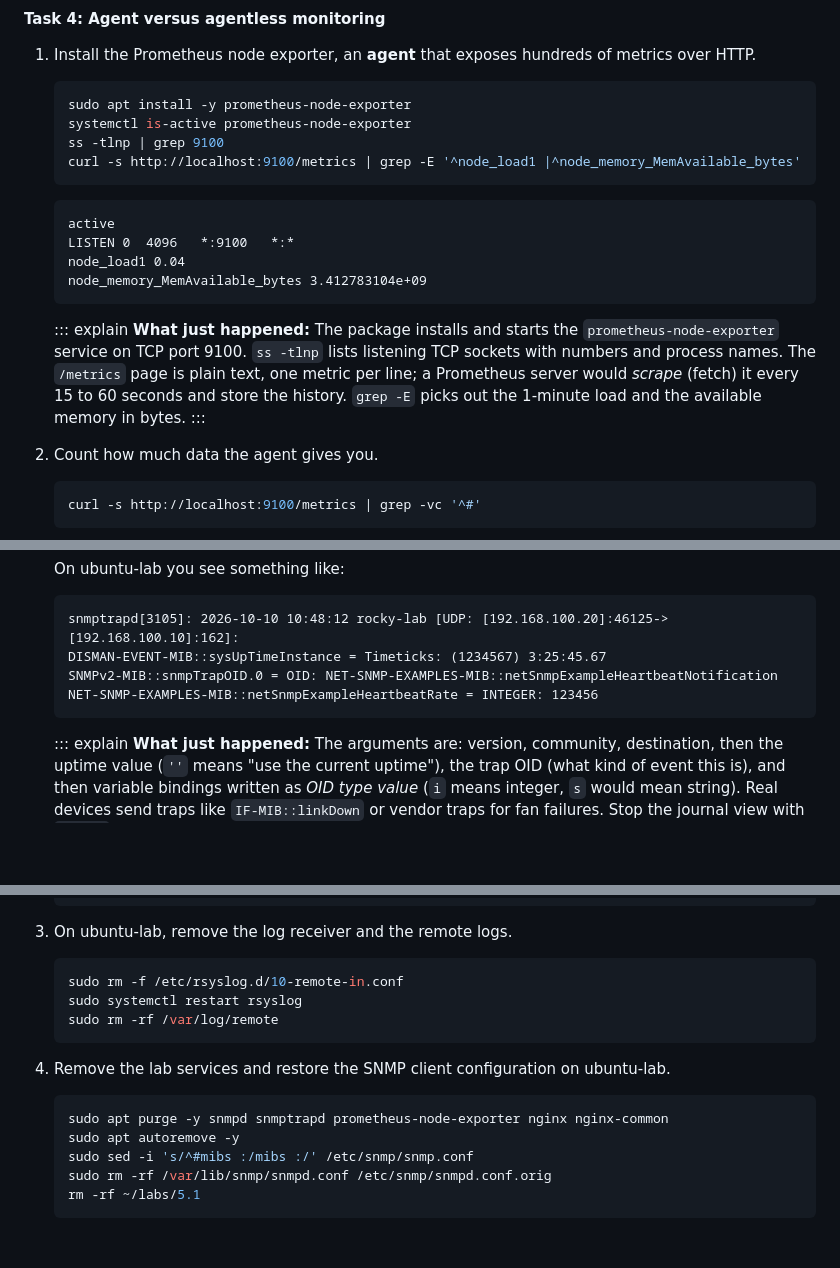
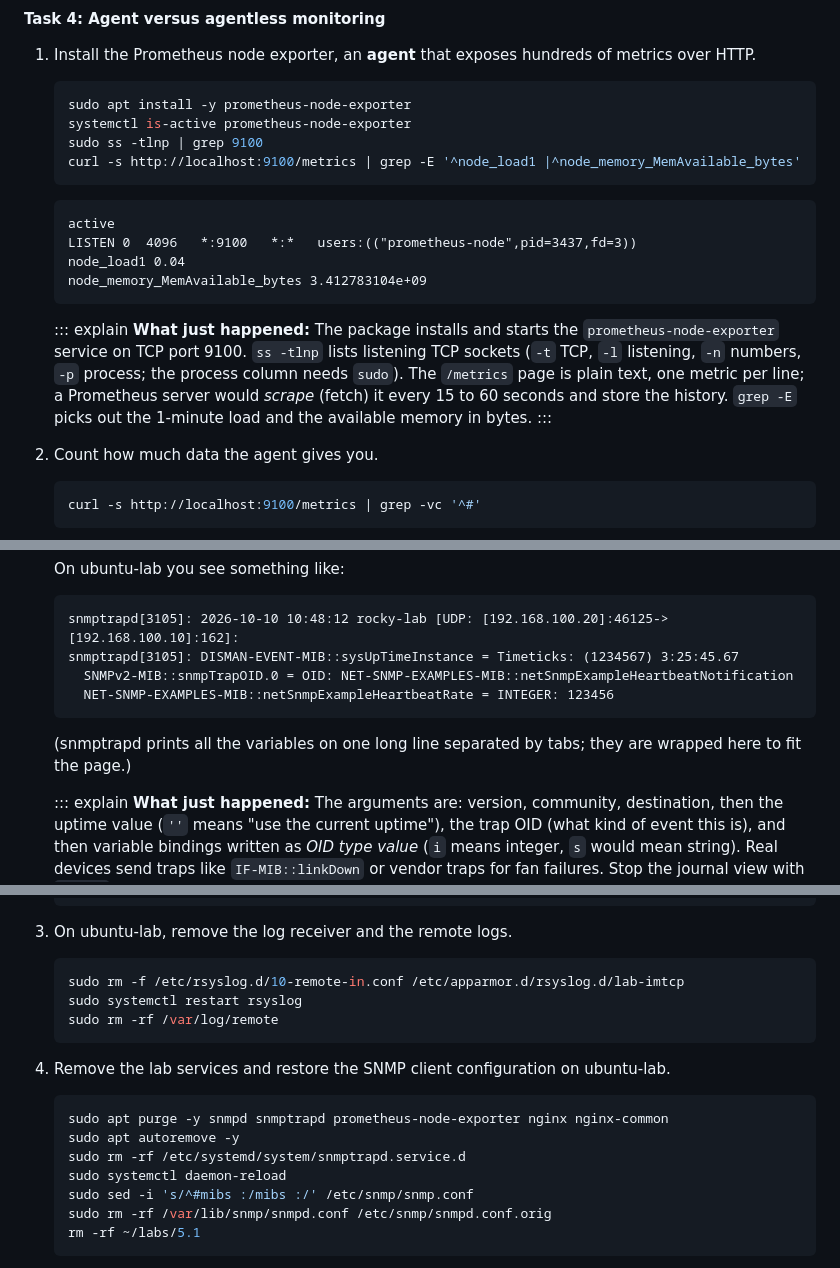
Before and after one commit to TheSTIGMan/repo-for-claude-code-stuff, a Markdown page: linux-plus-labs/labs/5.1.md, 3 parts joined by grey strips. Rendered like a GitHub page; blank space fills up the shorter version.

````diff
--- a/linux-plus-labs/labs/5.1.md
+++ b/linux-plus-labs/labs/5.1.md
@@ -376,19 +376,19 @@ Real alerts usually go to a chat or paging system through a webhook. You will ru
     ```bash
     sudo apt install -y prometheus-node-exporter
     systemctl is-active prometheus-node-exporter
-    ss -tlnp | grep 9100
+    sudo ss -tlnp | grep 9100
     curl -s http://localhost:9100/metrics | grep -E '^node_load1 |^node_memory_MemAvailable_bytes'
     ```
 
     ```{.output}
     active
-    LISTEN 0  4096   *:9100   *:*
+    LISTEN 0  4096   *:9100   *:*   users:(("prometheus-node",pid=3437,fd=3))
     node_load1 0.04
     node_memory_MemAvailable_bytes 3.412783104e+09
     ```
 
     ::: explain
-    **What just happened:** The package installs and starts the `prometheus-node-exporter` service on TCP port 9100. `ss -tlnp` lists listening TCP sockets with numbers and process names. The `/metrics` page is plain text, one metric per line; a Prometheus server would *scrape* (fetch) it every 15 to 60 seconds and store the history. `grep -E` picks out the 1-minute load and the available memory in bytes.
+    **What just happened:** The package installs and starts the `prometheus-node-exporter` service on TCP port 9100. `ss -tlnp` lists listening TCP sockets (`-t` TCP, `-l` listening, `-n` numbers, `-p` process; the process column needs `sudo`). The `/metrics` page is plain text, one metric per line; a Prometheus server would *scrape* (fetch) it every 15 to 60 seconds and store the history. `grep -E` picks out the 1-minute load and the available memory in bytes.
     :::
 
 2. Count how much data the agent gives you.
@@ -594,10 +605,12 @@ Polling asks "how are you?" every few minutes. A trap lets the device shout "som
 
     ```{.output}
     snmptrapd[3105]: 2026-10-10 10:48:12 rocky-lab [UDP: [192.168.100.20]:46125->[192.168.100.10]:162]:
-    DISMAN-EVENT-MIB::sysUpTimeInstance = Timeticks: (1234567) 3:25:45.67
-    SNMPv2-MIB::snmpTrapOID.0 = OID: NET-SNMP-EXAMPLES-MIB::netSnmpExampleHeartbeatNotification
-    NET-SNMP-EXAMPLES-MIB::netSnmpExampleHeartbeatRate = INTEGER: 123456
+    snmptrapd[3105]: DISMAN-EVENT-MIB::sysUpTimeInstance = Timeticks: (1234567) 3:25:45.67
+      SNMPv2-MIB::snmpTrapOID.0 = OID: NET-SNMP-EXAMPLES-MIB::netSnmpExampleHeartbeatNotification
+      NET-SNMP-EXAMPLES-MIB::netSnmpExampleHeartbeatRate = INTEGER: 123456
     ```
+
+    (snmptrapd prints all the variables on one long line separated by tabs; they are wrapped here to fit the page.)
 
     ::: explain
     **What just happened:** The arguments are: version, community, destination, then the uptime value (`''` means "use the current uptime"), the trap OID (what kind of event this is), and then variable bindings written as *OID type value* (`i` means integer, `s` would mean string). Real devices send traps like `IF-MIB::linkDown` or vendor traps for fan failures. Stop the journal view with `Ctrl+C`.
@@ -727,7 +740,7 @@ You will make ubuntu-lab a central log server and forward all rocky-lab logs to
 3. On ubuntu-lab, remove the log receiver and the remote logs.
 
     ```bash
-    sudo rm -f /etc/rsyslog.d/10-remote-in.conf
+    sudo rm -f /etc/rsyslog.d/10-remote-in.conf /etc/apparmor.d/rsyslog.d/lab-imtcp
     sudo systemctl restart rsyslog
     sudo rm -rf /var/log/remote
     ```
@@ -737,6 +750,8 @@ You will make ubuntu-lab a central log server and forward all rocky-lab logs to
     ```bash
     sudo apt purge -y snmpd snmptrapd prometheus-node-exporter nginx nginx-common
     sudo apt autoremove -y
+    sudo rm -rf /etc/systemd/system/snmptrapd.service.d
+    sudo systemctl daemon-reload
     sudo sed -i 's/^#mibs :/mibs :/' /etc/snmp/snmp.conf
     sudo rm -rf /var/lib/snmp/snmpd.conf /etc/snmp/snmpd.conf.orig
     rm -rf ~/labs/5.1
````
Also changed, not shown: other parts of linux-plus-labs/labs/5.1.md (+23 -12 lines), linux-plus-labs/labs/4.1.md (+23 -15 lines).
